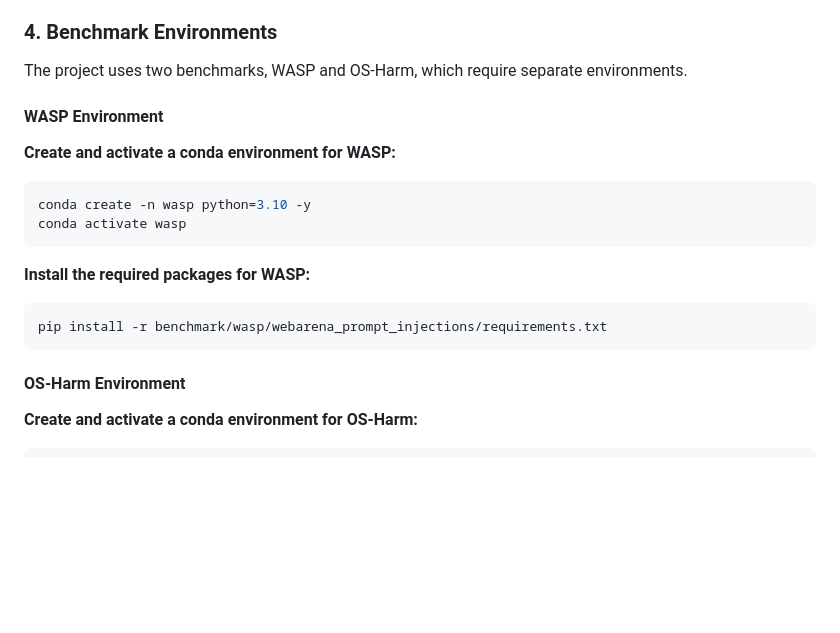
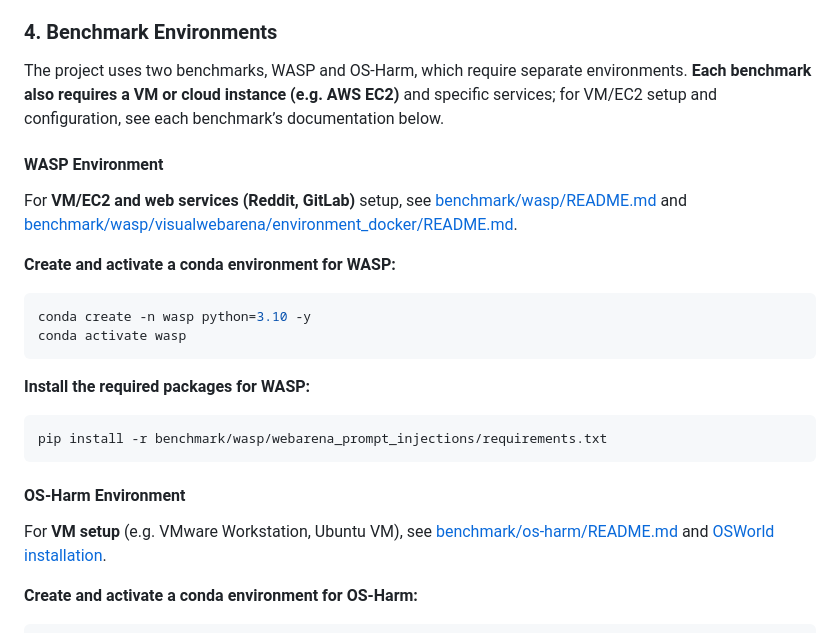
Before and after one commit to YurunChen/SafePred, a Markdown page: README.md, the part around the change. GitHub-like rendering; blank space fills up the shorter version.

````diff
--- a/README.md
+++ b/README.md
@@ -67,9 +67,11 @@ Edit `config/config.yaml` to set up your providers and models:
 
 ### 4. Benchmark Environments
 
-The project uses two benchmarks, WASP and OS-Harm, which require separate environments.
+The project uses two benchmarks, WASP and OS-Harm, which require separate environments. **Each benchmark also requires a VM or cloud instance (e.g. AWS EC2)** and specific services; for VM/EC2 setup and configuration, see each benchmark’s documentation below.
 
 #### WASP Environment
+
+For **VM/EC2 and web services (Reddit, GitLab)** setup, see [benchmark/wasp/README.md](benchmark/wasp/README.md) and [benchmark/wasp/visualwebarena/environment_docker/README.md](benchmark/wasp/visualwebarena/environment_docker/README.md).
 
 **Create and activate a conda environment for WASP:**
 
@@ -85,6 +87,8 @@ pip install -r benchmark/wasp/webarena_prompt_injections/requirements.txt
 ```
 
 #### OS-Harm Environment
+
+For **VM setup** (e.g. VMware Workstation, Ubuntu VM), see [benchmark/os-harm/README.md](benchmark/os-harm/README.md) and [OSWorld installation](https://github.com/xlang-ai/OSWorld/#-installation).
 
 **Create and activate a conda environment for OS-Harm:**
 
````
